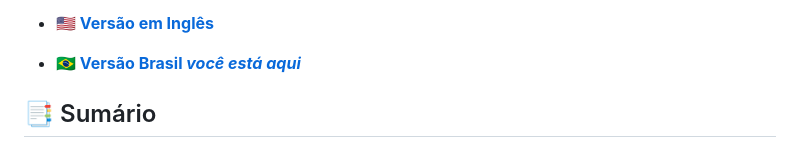
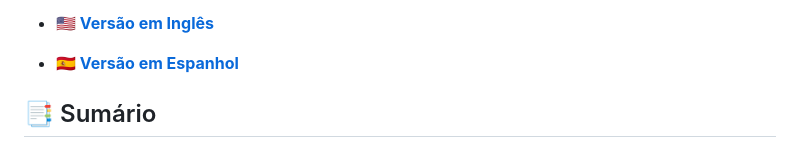
Before and after one commit to Karlos-Eduardo-Mrqs/Bulletin_Project, a Markdown page: README-BR.MD, the part around one of its changes. Drawn GitHub-style.

Commit message:
Commit Update readme.md

```diff
--- a/README-BR.MD
+++ b/README-BR.MD
@@ -5,6 +7,7 @@
 - **[🇺🇸 Versão em Inglês](https://github.com/Karlos-Eduardo-Mrqs/Bulletin_Project/blob/main/README.md)**
 
-- **[🇧🇷 Versão Brasil _você está aqui_](https://github.com/Karlos-Eduardo-Mrqs/Bulletin_Project/blob/main/README-BR.md)**
+- **[🇪🇸 Versão em Espanhol ](https://github.com/Karlos-Eduardo-Mrqs/Bulletin_Project/blob/main/README-ES.md)**
+
 
 ## 📑 Sumário
 
```
Also changed, not shown: other parts of README-BR.MD (+2 -0 lines), README-ES.md (added, +95 -0 lines), README.md (+4 -0 lines).
